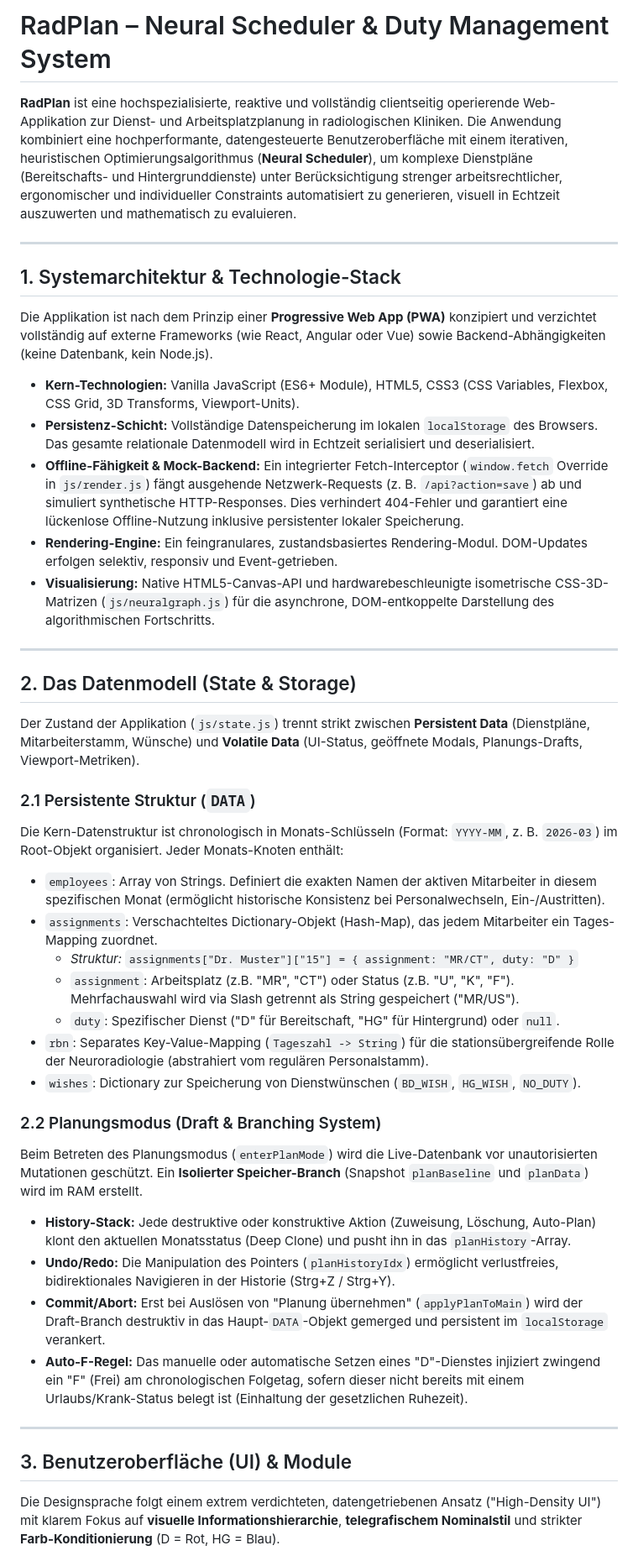
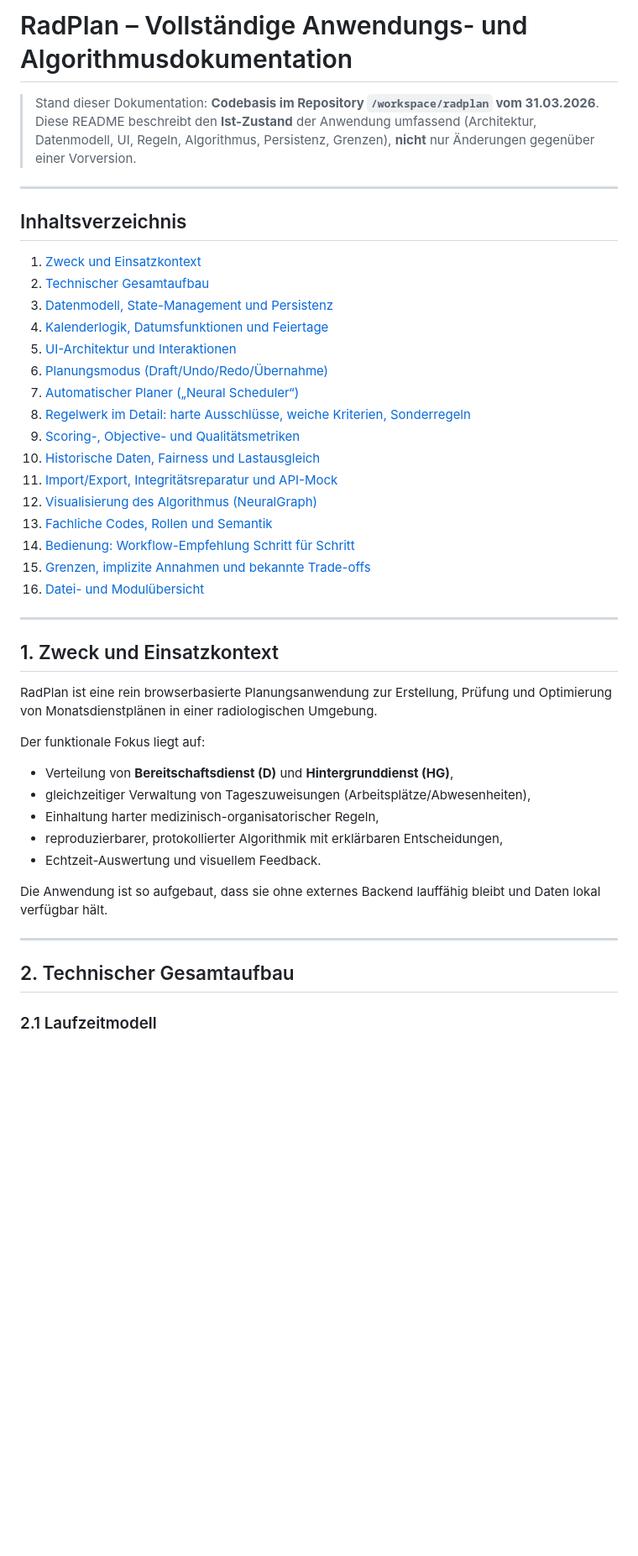
Before and after one commit to mlurz92/radplan, a Markdown page: README.md, the part around one of its changes. Shown at 84% size. Drawn GitHub-style; blank space fills up the shorter version.

```diff
--- a/README.md
+++ b/README.md
@@ -1,45 +1,48 @@
-# RadPlan – Neural Scheduler & Duty Management System
+# RadPlan – Vollständige Anwendungs- und Algorithmusdokumentation
 
-**RadPlan** ist eine hochspezialisierte, reaktive und vollständig clientseitig operierende Web-Applikation zur Dienst- und Arbeitsplatzplanung in radiologischen Kliniken. Die Anwendung kombiniert eine hochperformante, datengesteuerte Benutzeroberfläche mit einem iterativen, heuristischen Optimierungsalgorithmus (**Neural Scheduler**), um komplexe Dienstpläne (Bereitschafts- und Hintergrunddienste) unter Berücksichtigung strenger arbeitsrechtlicher, ergonomischer und individueller Constraints automatisiert zu generieren, visuell in Echtzeit auszuwerten und mathematisch zu evaluieren.
+> Stand dieser Dokumentation: **Codebasis im Repository `/workspace/radplan` vom 31.03.2026**.
+> Diese README beschreibt den **Ist-Zustand** der Anwendung umfassend (Architektur, Datenmodell, UI, Regeln, Algorithmus, Persistenz, Grenzen), **nicht** nur Änderungen gegenüber einer Vorversion.
 
 ---
 
-## 1. Systemarchitektur & Technologie-Stack
+## Inhaltsverzeichnis
 
-Die Applikation ist nach dem Prinzip einer **Progressive Web App (PWA)** konzipiert und verzichtet vollständig auf externe Frameworks (wie React, Angular oder Vue) sowie Backend-Abhängigkeiten (keine Datenbank, kein Node.js).
-
-* **Kern-Technologien:** Vanilla JavaScript (ES6+ Module), HTML5, CSS3 (CSS Variables, Flexbox, CSS Grid, 3D Transforms, Viewport-Units).
-* **Persistenz-Schicht:** Vollständige Datenspeicherung im lokalen `localStorage` des Browsers. Das gesamte relationale Datenmodell wird in Echtzeit serialisiert und deserialisiert.
-* **Offline-Fähigkeit & Mock-Backend:** Ein integrierter Fetch-Interceptor (`window.fetch` Override in `js/render.js`) fängt ausgehende Netzwerk-Requests (z. B. `/api?action=save`) ab und simuliert synthetische HTTP-Responses. Dies verhindert 404-Fehler und garantiert eine lückenlose Offline-Nutzung inklusive persistenter lokaler Speicherung.
-* **Rendering-Engine:** Ein feingranulares, zustandsbasiertes Rendering-Modul. DOM-Updates erfolgen selektiv, responsiv und Event-getrieben.
-* **Visualisierung:** Native HTML5-Canvas-API und hardwarebeschleunigte isometrische CSS-3D-Matrizen (`js/neuralgraph.js`) für die asynchrone, DOM-entkoppelte Darstellung des algorithmischen Fortschritts.
+1. [Zweck und Einsatzkontext](#1-zweck-und-einsatzkontext)
+2. [Technischer Gesamtaufbau](#2-technischer-gesamtaufbau)
+3. [Datenmodell, State-Management und Persistenz](#3-datenmodell-state-management-und-persistenz)
+4. [Kalenderlogik, Datumsfunktionen und Feiertage](#4-kalenderlogik-datumsfunktionen-und-feiertage)
+5. [UI-Architektur und Interaktionen](#5-ui-architektur-und-interaktionen)
+6. [Planungsmodus (Draft/Undo/Redo/Übernahme)](#6-planungsmodus-draftundoredoübernahme)
+7. [Automatischer Planer („Neural Scheduler“)](#7-automatischer-planer-neural-scheduler)
+8. [Regelwerk im Detail: harte Ausschlüsse, weiche Kriterien, Sonderregeln](#8-regelwerk-im-detail-harte-ausschlüsse-weiche-kriterien-sonderregeln)
+9. [Scoring-, Objective- und Qualitätsmetriken](#9-scoring--objective--und-qualitätsmetriken)
+10. [Historische Daten, Fairness und Lastausgleich](#10-historische-daten-fairness-und-lastausgleich)
+11. [Import/Export, Integritätsreparatur und API-Mock](#11-importexport-integritätsreparatur-und-api-mock)
+12. [Visualisierung des Algorithmus (NeuralGraph)](#12-visualisierung-des-algorithmus-neuralgraph)
+13. [Fachliche Codes, Rollen und Semantik](#13-fachliche-codes-rollen-und-semantik)
+14. [Bedienung: Workflow-Empfehlung Schritt für Schritt](#14-bedienung-workflow-empfehlung-schritt-für-schritt)
+15. [Grenzen, implizite Annahmen und bekannte Trade-offs](#15-grenzen-implizite-annahmen-und-bekannte-trade-offs)
+16. [Datei- und Modulübersicht](#16-datei--und-modulübersicht)
 
 ---
 
-## 2. Das Datenmodell (State & Storage)
+## 1. Zweck und Einsatzkontext
 
-Der Zustand der Applikation (`js/state.js`) trennt strikt zwischen **Persistent Data** (Dienstpläne, Mitarbeiterstamm, Wünsche) und **Volatile Data** (UI-Status, geöffnete Modals, Planungs-Drafts, Viewport-Metriken).
+RadPlan ist eine rein browserbasierte Planungsanwendung zur Erstellung, Prüfung und Optimierung von Monatsdienstplänen in einer radiologischen Umgebung.
 
-### 2.1 Persistente Struktur (`DATA`)
-Die Kern-Datenstruktur ist chronologisch in Monats-Schlüsseln (Format: `YYYY-MM`, z. B. `2026-03`) im Root-Objekt organisiert. Jeder Monats-Knoten enthält:
-* `employees`: Array von Strings. Definiert die exakten Namen der aktiven Mitarbeiter in diesem spezifischen Monat (ermöglicht historische Konsistenz bei Personalwechseln, Ein-/Austritten).
-* `assignments`: Verschachteltes Dictionary-Objekt (Hash-Map), das jedem Mitarbeiter ein Tages-Mapping zuordnet.
-  * *Struktur:* `assignments["Dr. Muster"]["15"] = { assignment: "MR/CT", duty: "D" }`
-  * `assignment`: Arbeitsplatz (z.B. "MR", "CT") oder Status (z.B. "U", "K", "F"). Mehrfachauswahl wird via Slash getrennt als String gespeichert ("MR/US").
-  * `duty`: Spezifischer Dienst ("D" für Bereitschaft, "HG" für Hintergrund) oder `null`.
-* `rbn`: Separates Key-Value-Mapping (`Tageszahl -> String`) für die stationsübergreifende Rolle der Neuroradiologie (abstrahiert vom regulären Personalstamm).
-* `wishes`: Dictionary zur Speicherung von Dienstwünschen (`BD_WISH`, `HG_WISH`, `NO_DUTY`).
+Der funktionale Fokus liegt auf:
 
-### 2.2 Planungsmodus (Draft & Branching System)
-Beim Betreten des Planungsmodus (`enterPlanMode`) wird die Live-Datenbank vor unautorisierten Mutationen geschützt. Ein **Isolierter Speicher-Branch** (Snapshot `planBaseline` und `planData`) wird im RAM erstellt.
-* **History-Stack:** Jede destruktive oder konstruktive Aktion (Zuweisung, Löschung, Auto-Plan) klont den aktuellen Monatsstatus (Deep Clone) und pusht ihn in das `planHistory`-Array.
-* **Undo/Redo:** Die Manipulation des Pointers (`planHistoryIdx`) ermöglicht verlustfreies, bidirektionales Navigieren in der Historie (Strg+Z / Strg+Y).
-* **Commit/Abort:** Erst bei Auslösen von "Planung übernehmen" (`applyPlanToMain`) wird der Draft-Branch destruktiv in das Haupt-`DATA`-Objekt gemerged und persistent im `localStorage` verankert.
-* **Auto-F-Regel:** Das manuelle oder automatische Setzen eines "D"-Dienstes injiziert zwingend ein "F" (Frei) am chronologischen Folgetag, sofern dieser nicht bereits mit einem Urlaubs/Krank-Status belegt ist (Einhaltung der gesetzlichen Ruhezeit).
+- Verteilung von **Bereitschaftsdienst (D)** und **Hintergrunddienst (HG)**,
+- gleichzeitiger Verwaltung von Tageszuweisungen (Arbeitsplätze/Abwesenheiten),
+- Einhaltung harter medizinisch-organisatorischer Regeln,
+- reproduzierbarer, protokollierter Algorithmik mit erklärbaren Entscheidungen,
+- Echtzeit-Auswertung und visuellem Feedback.
+
+Die Anwendung ist so aufgebaut, dass sie ohne externes Backend lauffähig bleibt und Daten lokal verfügbar hält.
 
 ---
 
-## 3. Benutzeroberfläche (UI) & Module
+## 2. Technischer Gesamtaufbau
 
-Die Designsprache folgt einem extrem verdichteten, datengetriebenen Ansatz ("High-Density UI") mit klarem Fokus auf **visuelle Informationshierarchie**, **telegrafischem Nominalstil** und strikter **Farb-Konditionierung** (D = Rot, HG = Blau).
+### 2.1 Laufzeitmodell
 
```
Also changed, not shown: other parts of README.md (+396 -112 lines).
